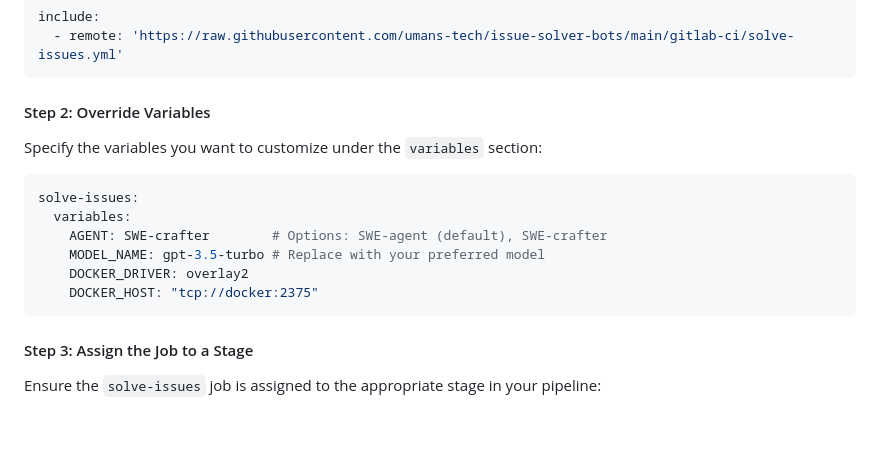
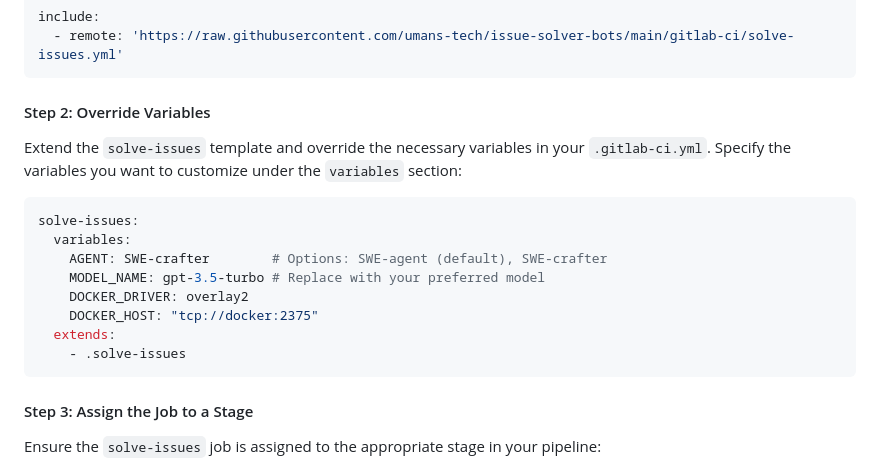
Before and after one commit to umans-tech/issue-solver-bots, a Markdown page: gitlab-ci/README.md, the part around the change. GitHub-like rendering; blank space fills up the shorter version.

````diff
--- a/docs/gitlab-ci-setup.md
+++ b/gitlab-ci/README.md
@@ -132,6 +132,7 @@ include:
 
 #### Step 2: Override Variables
 
+Extend the `solve-issues` template and override the necessary variables in your `.gitlab-ci.yml`.
 Specify the variables you want to customize under the `variables` section:
 
 ```yaml
@@ -141,6 +142,8 @@ solve-issues:
     MODEL_NAME: gpt-3.5-turbo # Replace with your preferred model
     DOCKER_DRIVER: overlay2
     DOCKER_HOST: "tcp://docker:2375"
+  extends:
+    - .solve-issues
 ```
 
 #### Step 3: Assign the Job to a Stage
````
Also changed, not shown: README.md (+2 -2 lines).
